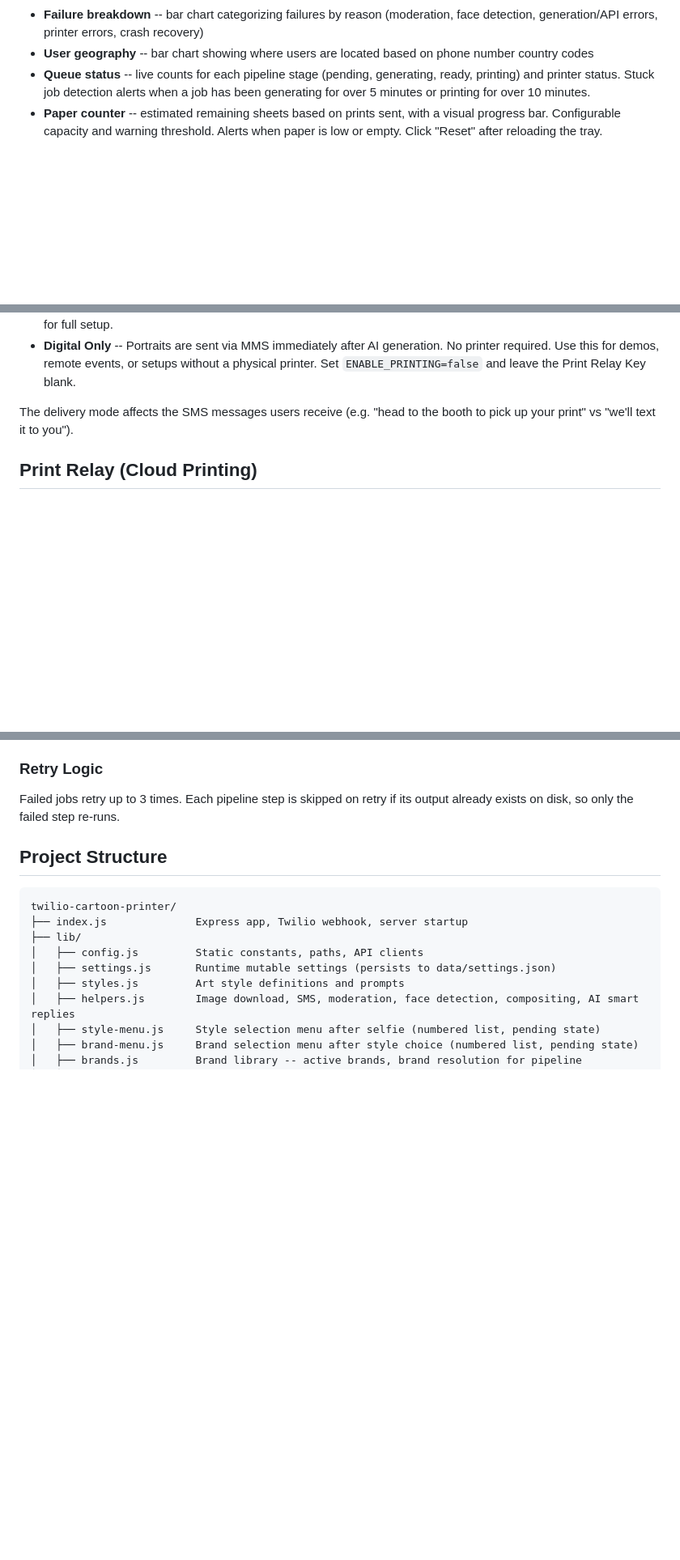
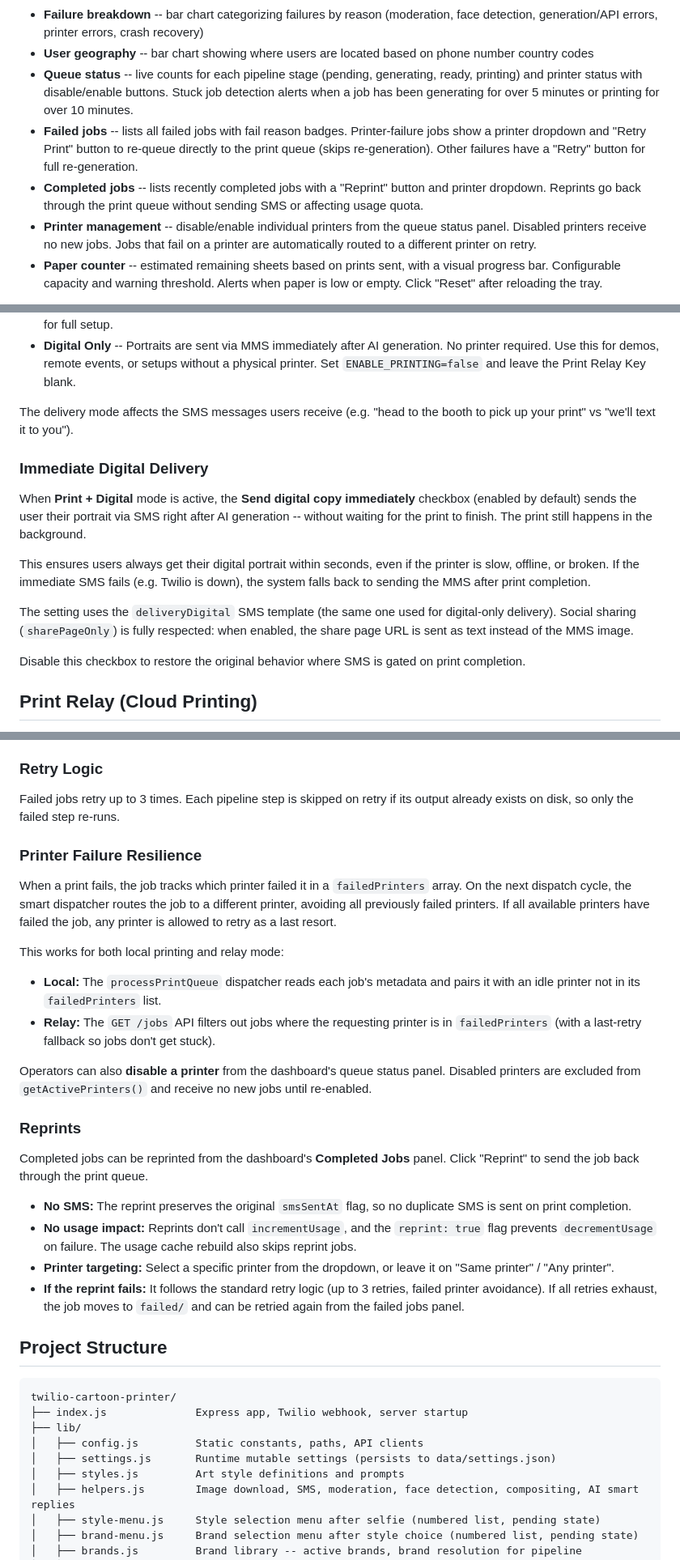
Before and after one commit to agithony/twilio-cartoon-printer, a Markdown page: docs/GUIDE.md, 3 parts joined by grey strips. Shown at 81% size. GitHub-like rendering; blank space fills up the shorter version.

Commit message:
Update docs for immediate delivery, printer resilience, and reprint features
README: Add feature bullets for immediate digital delivery, printer
failure resilience, printer targeting, and reprints. Add relay features
for failed printer avoidance and printer targeting.

GUIDE: Add Immediate Digital Delivery subsection under Delivery Mode.
Expand Admin Dashboard with failed jobs, completed jobs, and printer
management panels. Add Printer Failure Resilience and Reprints
subsections under Job Queue. Update print worker description for smart
dispatch. Update table of contents.

Co-Authored-By: Claude Opus 4.6 <noreply@anthropic.com>

```diff
--- a/docs/GUIDE.md
+++ b/docs/GUIDE.md
@@ -206,7 +209,10 @@ The dashboard shows:
 - **Job health** -- completed vs failed counts, overall success rate, content rejection rate, and average generation/print times
 - **Failure breakdown** -- bar chart categorizing failures by reason (moderation, face detection, generation/API errors, printer errors, crash recovery)
 - **User geography** -- bar chart showing where users are located based on phone number country codes
-- **Queue status** -- live counts for each pipeline stage (pending, generating, ready, printing) and printer status. Stuck job detection alerts when a job has been generating for over 5 minutes or printing for over 10 minutes.
+- **Queue status** -- live counts for each pipeline stage (pending, generating, ready, printing) and printer status with disable/enable buttons. Stuck job detection alerts when a job has been generating for over 5 minutes or printing for over 10 minutes.
+- **Failed jobs** -- lists all failed jobs with fail reason badges. Printer-failure jobs show a printer dropdown and "Retry Print" button to re-queue directly to the print queue (skips re-generation). Other failures have a "Retry" button for full re-generation.
+- **Completed jobs** -- lists recently completed jobs with a "Reprint" button and printer dropdown. Reprints go back through the print queue without sending SMS or affecting usage quota.
+- **Printer management** -- disable/enable individual printers from the queue status panel. Disabled printers receive no new jobs. Jobs that fail on a printer are automatically routed to a different printer on retry.
 - **Paper counter** -- estimated remaining sheets based on prints sent, with a visual progress bar. Configurable capacity and warning threshold. Alerts when paper is low or empty. Click "Reset" after reloading the tray.
 
 The dashboard auto-refreshes every 3 seconds. No external dependencies -- it's a single self-contained HTML page with inline CSS and JavaScript.
@@ -328,6 +334,16 @@ The app supports three delivery modes, configurable from the Settings panel unde
 - **Digital Only** -- Portraits are sent via MMS immediately after AI generation. No printer required. Use this for demos, remote events, or setups without a physical printer. Set `ENABLE_PRINTING=false` and leave the Print Relay Key blank.
 
 The delivery mode affects the SMS messages users receive (e.g. "head to the booth to pick up your print" vs "we'll text it to you").
+
+### Immediate Digital Delivery
+
+When **Print + Digital** mode is active, the **Send digital copy immediately** checkbox (enabled by default) sends the user their portrait via SMS right after AI generation -- without waiting for the print to finish. The print still happens in the background.
+
+This ensures users always get their digital portrait within seconds, even if the printer is slow, offline, or broken. If the immediate SMS fails (e.g. Twilio is down), the system falls back to sending the MMS after print completion.
+
+The setting uses the `deliveryDigital` SMS template (the same one used for digital-only delivery). Social sharing (`sharePageOnly`) is fully respected: when enabled, the share page URL is sent as text instead of the MMS image.
+
+Disable this checkbox to restore the original behavior where SMS is gated on print completion.
 
 ## Print Relay (Cloud Printing)
 
@@ -818,6 +834,26 @@ Jobs flagged by content moderation or rejected by face detection are moved direc
 ### Retry Logic
 
 Failed jobs retry up to 3 times. Each pipeline step is skipped on retry if its output already exists on disk, so only the failed step re-runs.
+
+### Printer Failure Resilience
+
+When a print fails, the job tracks which printer failed it in a `failedPrinters` array. On the next dispatch cycle, the smart dispatcher routes the job to a different printer, avoiding all previously failed printers. If all available printers have failed the job, any printer is allowed to retry as a last resort.
+
+This works for both local printing and relay mode:
+
+- **Local:** The `processPrintQueue` dispatcher reads each job's metadata and pairs it with an idle printer not in its `failedPrinters` list.
+- **Relay:** The `GET /jobs` API filters out jobs where the requesting printer is in `failedPrinters` (with a last-retry fallback so jobs don't get stuck).
+
+Operators can also **disable a printer** from the dashboard's queue status panel. Disabled printers are excluded from `getActivePrinters()` and receive no new jobs until re-enabled.
+
+### Reprints
+
+Completed jobs can be reprinted from the dashboard's **Completed Jobs** panel. Click "Reprint" to send the job back through the print queue.
+
+- **No SMS:** The reprint preserves the original `smsSentAt` flag, so no duplicate SMS is sent on print completion.
+- **No usage impact:** Reprints don't call `incrementUsage`, and the `reprint: true` flag prevents `decrementUsage` on failure. The usage cache rebuild also skips reprint jobs.
+- **Printer targeting:** Select a specific printer from the dropdown, or leave it on "Same printer" / "Any printer".
+- **If the reprint fails:** It follows the standard retry logic (up to 3 retries, failed printer avoidance). If all retries exhaust, the job moves to `failed/` and can be retried again from the failed jobs panel.
 
 ## Project Structure
 
```
Also changed, not shown: other parts of docs/GUIDE.md (+4 -1 lines), README.md (+6 -0 lines).
